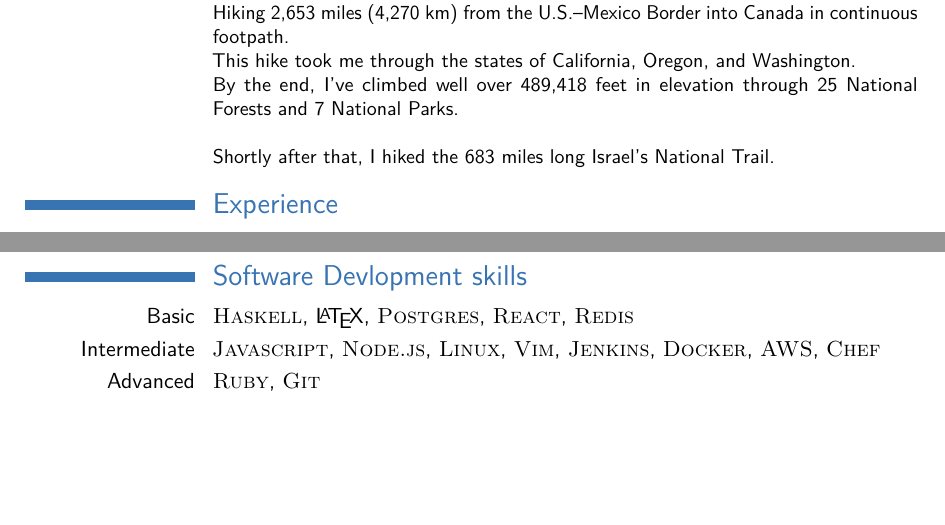
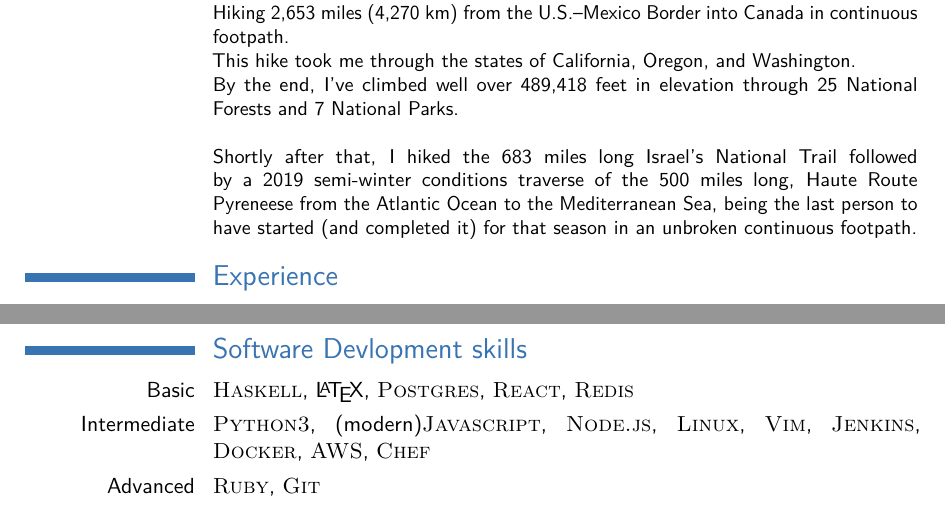
Before and after one commit to almog/almog-moderncv, a LaTeX CV (almog_cv.tex): two parts of pages 2 and 3 of 3, joined at a grey line, cut so that both start at the same text, the shorter picture padded with empty space. The pictures show the PDF file almog_cv.pdf that the author committed with the source.

Commit message:
Update recent activity (HRP) + skills (Python3)

```diff
--- a/almog_cv.tex
+++ b/almog_cv.tex
@@ -169,7 +169,7 @@ Hiking 2,653 miles (4,270 km) from the U.S.--Mexico Border into Canada in contin
 This hike took me through the states of California, Oregon, and Washington. \\
 By the end, I've climbed well over 489,418 feet in elevation through 25 National Forests and 7 National Parks. \\
 \newline
-Shortly after that, I hiked the 683 miles long Israel's National Trail.
+Shortly after that, I hiked the 683 miles long Israel's National Trail followed by a 2019 semi-winter conditions traverse of the 500 miles long, Haute Route Pyreneese from the Atlantic Ocean to the Mediterranean Sea, being the last person to have started (and completed it) for that season in an unbroken continuous footpath.
 }
 
 \section{Experience}
@@ -197,7 +197,7 @@ Shortly after that, I hiked the 683 miles long Israel's National Trail.
 \section{Software Devlopment skills}
 
 \cvitem{Basic}{\textsc{Haskell}, \LaTeX, \textsc{Postgres}, \textsc{React}, \textsc{Redis}}
-\cvitem{Intermediate}{\textsc{Javascript}, \textsc{Node.js}, \textsc{Linux}, \textsc{Vim}, \textsc{Jenkins}, \textsc{Docker}, \textsc{AWS}, \textsc{Chef}}
+\cvitem{Intermediate}{\textsc{Python3}, (modern)\textsc{Javascript}, \textsc{Node.js}, \textsc{Linux}, \textsc{Vim}, \textsc{Jenkins}, \textsc{Docker}, \textsc{AWS}, \textsc{Chef}}
 \cvitem{Advanced}{\textsc{Ruby}, \textsc{Git}}
 
 %----------------------------------------------------------------------------------------
```
Also changed, not shown: almog_cv.pdf.
